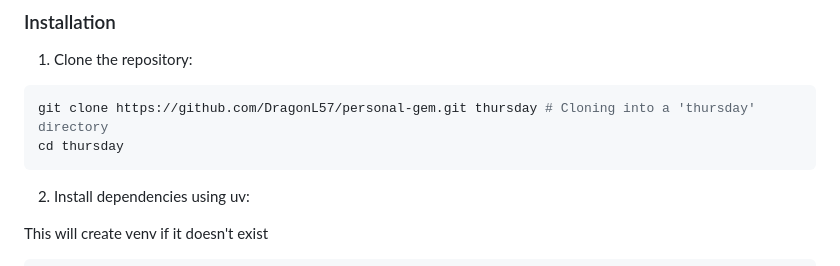
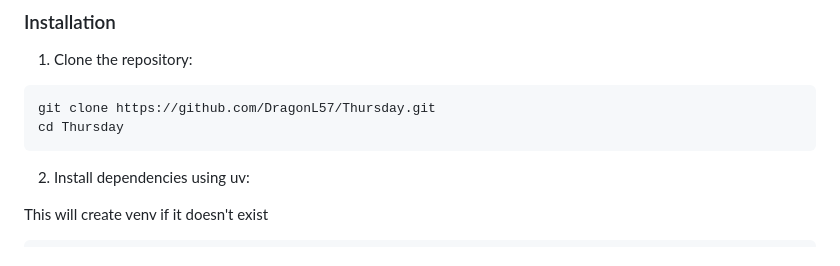
Before and after one commit to DragonL57/Thursday, a Markdown page: README.md, the part around the change. Drawn GitHub-style.

Commit message:
Update README with corrected repository clone instructions for Thursday

````diff
--- a/README.md
+++ b/README.md
@@ -34,8 +34,8 @@ A short disclaimer this was originally made to be my personal assistant so it mi
 1.  Clone the repository:
 
 ```bash
-git clone https://github.com/DragonL57/personal-gem.git thursday # Cloning into a 'thursday' directory
-cd thursday
+git clone https://github.com/DragonL57/Thursday.git
+cd Thursday
 ```
 
 2.  Install dependencies using uv:
````
